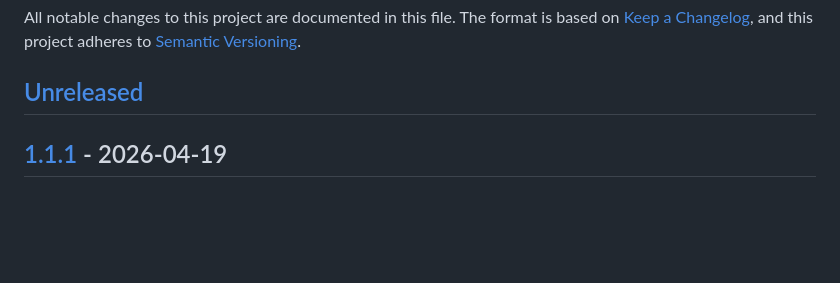
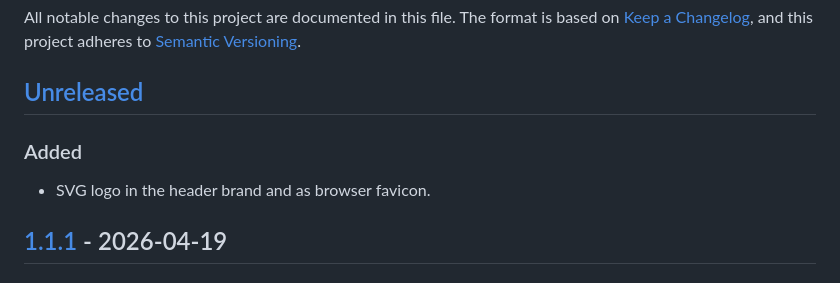
Before and after one commit to xenofex7/solar-tracker, a Markdown page: CHANGELOG.md, the part around the change. GitHub-like rendering; blank space fills up the shorter version.

```diff
--- a/CHANGELOG.md
+++ b/CHANGELOG.md
@@ -5,6 +5,9 @@ The format is based on [Keep a Changelog](https://keepachangelog.com/),
 and this project adheres to [Semantic Versioning](https://semver.org/).
 
 ## [Unreleased]
+
+### Added
+- SVG logo in the header brand and as browser favicon.
 
 ## [1.1.1] - 2026-04-19
 ### Fixed
```
